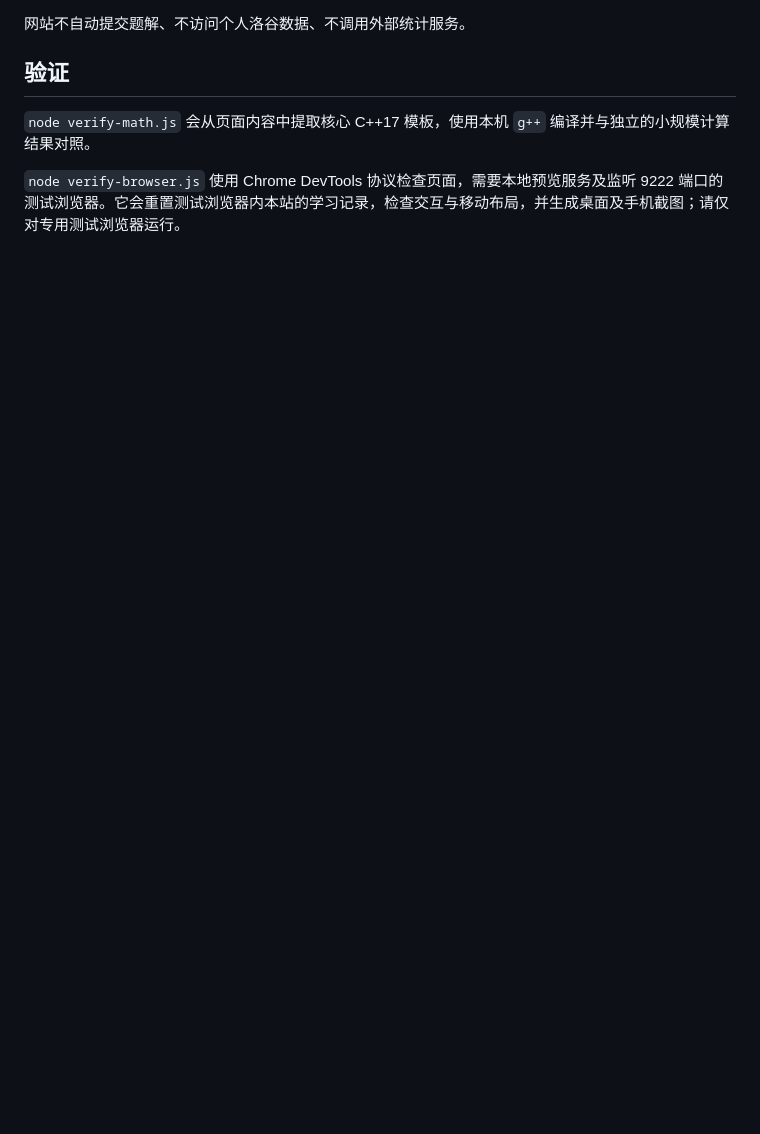
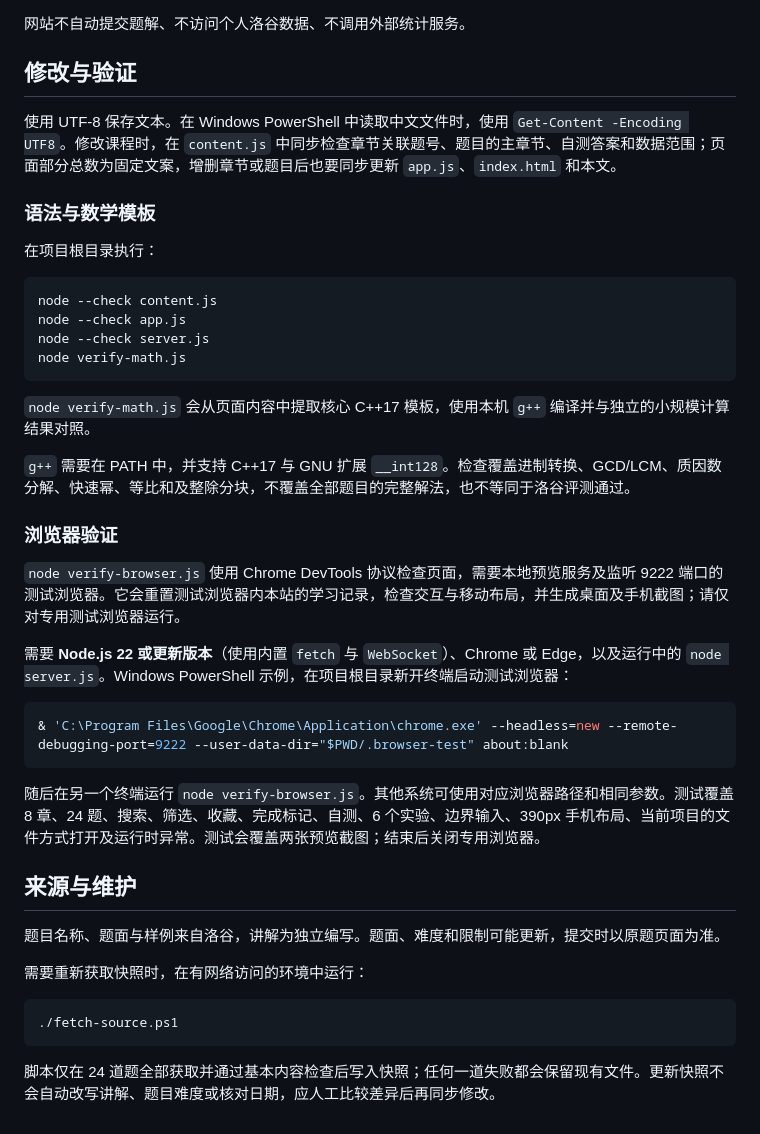
Before and after one commit to CJWDDHCSJ/Data-Structure-Algorithm-Web-Explainer, a Markdown page: README.md, the part around one of its changes. GitHub-like rendering; blank space fills up the shorter version.

````diff
--- a/README.md
+++ b/README.md
@@ -30,8 +71,45 @@
 
 网站不自动提交题解、不访问个人洛谷数据、不调用外部统计服务。
 
-## 验证
+## 修改与验证
+
+使用 UTF-8 保存文本。在 Windows PowerShell 中读取中文文件时，使用 `Get-Content -Encoding UTF8`。修改课程时，在 `content.js` 中同步检查章节关联题号、题目的主章节、自测答案和数据范围；页面部分总数为固定文案，增删章节或题目后也要同步更新 `app.js`、`index.html` 和本文。
+
+### 语法与数学模板
+
+在项目根目录执行：
+
+```sh
+node --check content.js
+node --check app.js
+node --check server.js
+node verify-math.js
+```
 
 `node verify-math.js` 会从页面内容中提取核心 C++17 模板，使用本机 `g++` 编译并与独立的小规模计算结果对照。
 
+`g++` 需要在 PATH 中，并支持 C++17 与 GNU 扩展 `__int128`。检查覆盖进制转换、GCD/LCM、质因数分解、快速幂、等比和及整除分块，不覆盖全部题目的完整解法，也不等同于洛谷评测通过。
+
+### 浏览器验证
+
 `node verify-browser.js` 使用 Chrome DevTools 协议检查页面，需要本地预览服务及监听 9222 端口的测试浏览器。它会重置测试浏览器内本站的学习记录，检查交互与移动布局，并生成桌面及手机截图；请仅对专用测试浏览器运行。
+
+需要 **Node.js 22 或更新版本**（使用内置 `fetch` 与 `WebSocket`）、Chrome 或 Edge，以及运行中的 `node server.js`。Windows PowerShell 示例，在项目根目录新开终端启动测试浏览器：
+
+```powershell
+& 'C:\Program Files\Google\Chrome\Application\chrome.exe' --headless=new --remote-debugging-port=9222 --user-data-dir="$PWD/.browser-test" about:blank
+```
+
+随后在另一个终端运行 `node verify-browser.js`。其他系统可使用对应浏览器路径和相同参数。测试覆盖 8 章、24 题、搜索、筛选、收藏、完成标记、自测、6 个实验、边界输入、390px 手机布局、当前项目的文件方式打开及运行时异常。测试会覆盖两张预览截图；结束后关闭专用浏览器。
+
+## 来源与维护
+
+题目名称、题面与样例来自洛谷，讲解为独立编写。题面、难度和限制可能更新，提交时以原题页面为准。
+
+需要重新获取快照时，在有网络访问的环境中运行：
+
+```powershell
+./fetch-source.ps1
+```
+
+脚本仅在 24 道题全部获取并通过基本内容检查后写入快照；任何一道失败都会保留现有文件。更新快照不会自动改写讲解、题目难度或核对日期，应人工比较差异后再同步修改。
````
Also changed, not shown: other parts of README.md (+43 -2 lines), preview-desktop.png, preview-mobile.png, 5 other files.
